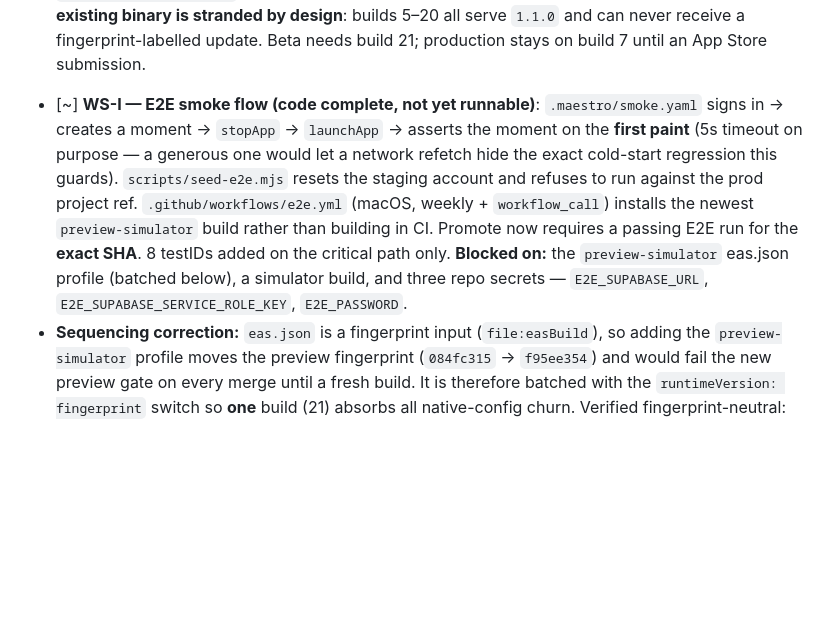
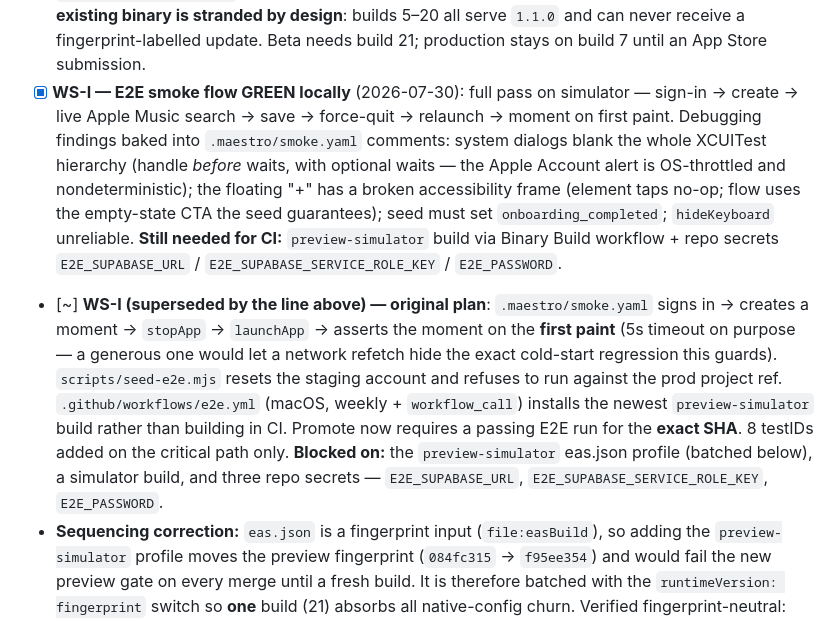
Before and after one commit to jsphelps12/music-memory-app, a Markdown page: docs/ROADMAP.md, the part around the change. Rendered like a GitHub page; blank space fills up the shorter version.

Commit message:
docs: WS-I smoke flow green locally; CI wiring remains
Co-Authored-By: Claude Opus 5 <noreply@anthropic.com>

```diff
--- a/docs/ROADMAP.md
+++ b/docs/ROADMAP.md
@@ -190,7 +190,8 @@ Follow-on from the cold-start work: two audits found the app issuing ~28-38 REST
 **Follow-ups:** wire `MomentCard` / `app/_layout.tsx` to the extracted functions; decide on `guest_name` (selected every page, silently dropped); `supabase/functions` is outside tsconfig/eslint so the new edge module isn't type-checked; WS-I (E2E) still pending.
 
 - [x] **`runtimeVersion` → `fingerprint`** (with the `preview-simulator` profile, batched since both feed the fingerprint): the label EAS matches on is now derived from native inputs instead of the hand-edited `version` string, so serving JS to a binary lacking its native modules is impossible. The crash class is gone; the remaining failure is publishing to nobody, which is *silent*, so both gates were rewritten from "do fingerprints match?" to "does a live build serve this runtime version?" `skip_fingerprint_check` deleted — bypassing now means reaching zero users, not some. **Every existing binary is stranded by design**: builds 5–20 all serve `1.1.0` and can never receive a fingerprint-labelled update. Beta needs build 21; production stays on build 7 until an App Store submission.
-- [~] **WS-I — E2E smoke flow (code complete, not yet runnable)**: `.maestro/smoke.yaml` signs in → creates a moment → `stopApp` → `launchApp` → asserts the moment on the **first paint** (5s timeout on purpose — a generous one would let a network refetch hide the exact cold-start regression this guards). `scripts/seed-e2e.mjs` resets the staging account and refuses to run against the prod project ref. `.github/workflows/e2e.yml` (macOS, weekly + `workflow_call`) installs the newest `preview-simulator` build rather than building in CI. Promote now requires a passing E2E run for the **exact SHA**. 8 testIDs added on the critical path only. **Blocked on:** the `preview-simulator` eas.json profile (batched below), a simulator build, and three repo secrets — `E2E_SUPABASE_URL`, `E2E_SUPABASE_SERVICE_ROLE_KEY`, `E2E_PASSWORD`.
+- [x] **WS-I — E2E smoke flow GREEN locally** (2026-07-30): full pass on simulator — sign-in → create → live Apple Music search → save → force-quit → relaunch → moment on first paint. Debugging findings baked into `.maestro/smoke.yaml` comments: system dialogs blank the whole XCUITest hierarchy (handle *before* waits, with optional waits — the Apple Account alert is OS-throttled and nondeterministic); the floating "+" has a broken accessibility frame (element taps no-op; flow uses the empty-state CTA the seed guarantees); seed must set `onboarding_completed`; `hideKeyboard` unreliable. **Still needed for CI:** `preview-simulator` build via Binary Build workflow + repo secrets `E2E_SUPABASE_URL` / `E2E_SUPABASE_SERVICE_ROLE_KEY` / `E2E_PASSWORD`.
+- [~] **WS-I (superseded by the line above) — original plan**: `.maestro/smoke.yaml` signs in → creates a moment → `stopApp` → `launchApp` → asserts the moment on the **first paint** (5s timeout on purpose — a generous one would let a network refetch hide the exact cold-start regression this guards). `scripts/seed-e2e.mjs` resets the staging account and refuses to run against the prod project ref. `.github/workflows/e2e.yml` (macOS, weekly + `workflow_call`) installs the newest `preview-simulator` build rather than building in CI. Promote now requires a passing E2E run for the **exact SHA**. 8 testIDs added on the critical path only. **Blocked on:** the `preview-simulator` eas.json profile (batched below), a simulator build, and three repo secrets — `E2E_SUPABASE_URL`, `E2E_SUPABASE_SERVICE_ROLE_KEY`, `E2E_PASSWORD`.
 - **Sequencing correction:** `eas.json` is a fingerprint input (`file:easBuild`), so adding the `preview-simulator` profile moves the preview fingerprint (`084fc315` → `f95ee354`) and would fail the new preview gate on every merge until a fresh build. It is therefore batched with the `runtimeVersion: fingerprint` switch so **one** build (21) absorbs all native-config churn. Verified fingerprint-neutral: JS/TSX edits, files under `scripts/`, and everything in `.github/`.
 - [x] **CI/CD hardening (July 2026)**: the fingerprint gate added the week before had **never executed** — the one promote (`f7d7c94`) ran the pre-gate workflow and the gate landed five hours later, so that promote shipped JS to App Store build 7 unverified. It survived only because the June work was written to tolerate a pod-less binary. Gate now runs on preview too (every merge, no human in the loop) via shared `scripts/fingerprint-{check,gate}.mjs`; sourcemaps upload on both channels (beta crash reports were minified all along); promote takes a `sha` input; the "no live build / no recorded fingerprint" branches now fail instead of warn-and-proceed. `eas update --environment` replaces the GitHub-secret remap whose failure mode was shipping prod credentials to beta. `production-build.yml` → `Binary Build` with a profile input.
 - [x] **Local dev off production**: `.env` pointed at the prod project and, with no `EXPO_PUBLIC_APP_ENV`, built bundle `com.joshuaphelps.musicmemory` — so `expo run:ios --device` replaced the App Store app and every local write hit prod data. Now staging + beta identity; prior config saved to `scripts/.env.prod.local` (not project root — Metro bundles unrecognized root `.env.*` files as JS and red-screens the app).
```
